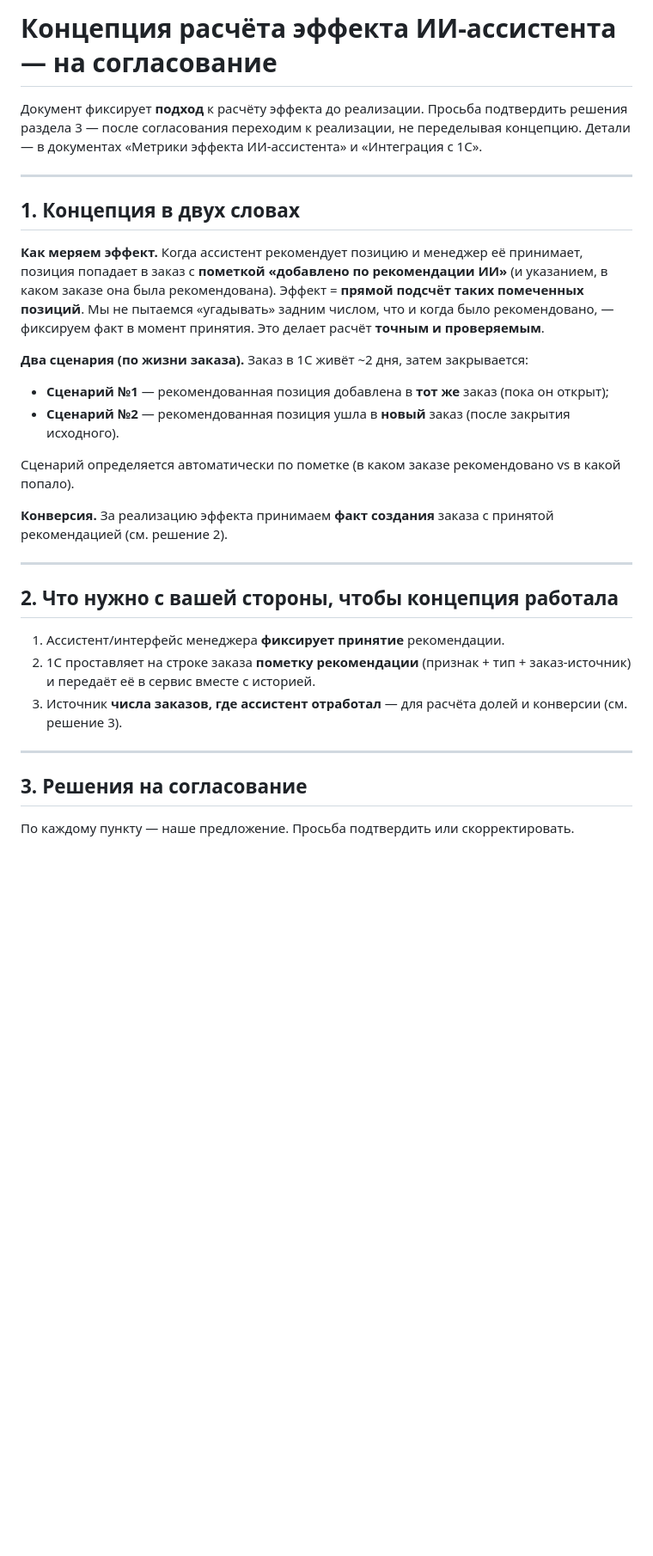
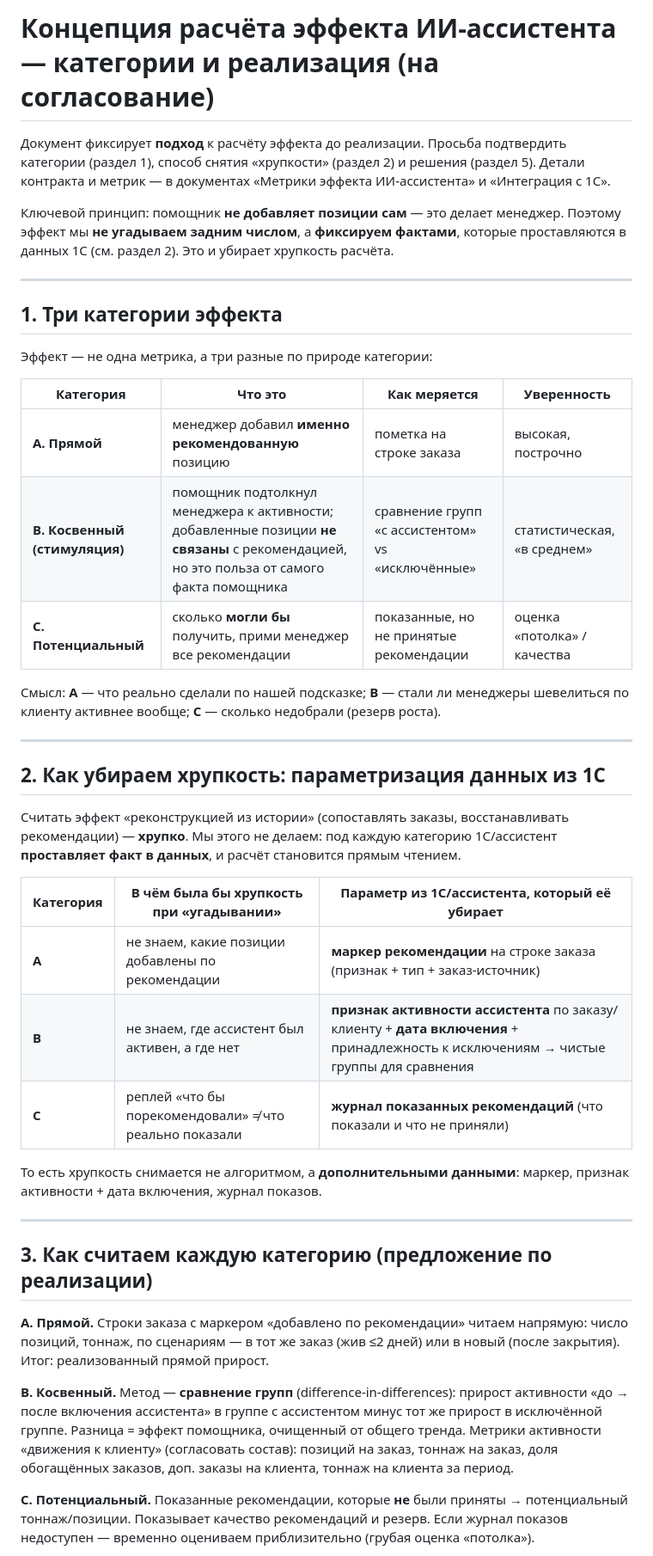
Before and after one commit to romfet/agsales, a Markdown page: docs/Заказчик/Согласование_концепции_эффекта.md, the part around one of its changes. Shown at 86% size. Rendered like a GitHub page; blank space fills up the shorter version.

Commit message:
docs/Заказчик: три категории эффекта + параметризация из 1С (на согласование)
Переработка концепции под замысел заказчика: эффект = 3 категории (A прямой /
B косвенный-стимуляция / C потенциальный). Хрупкость снимается не алгоритмом, а
параметризацией данных из 1С: маркер (A), признак активности+дата включения (B),
журнал показов (C). Под каждую — предложение по реализации и чек-лист решений.

```diff
--- a/docs/Заказчик/Согласование_концепции_эффекта.md
+++ b/docs/Заказчик/Согласование_концепции_эффекта.md
@@ -1,43 +1,63 @@
-# Концепция расчёта эффекта ИИ-ассистента — на согласование
+# Концепция расчёта эффекта ИИ-ассистента — категории и реализация (на согласование)
 
 Документ фиксирует **подход** к расчёту эффекта до реализации. Просьба
-подтвердить решения раздела 3 — после согласования переходим к реализации, не
-переделывая концепцию. Детали — в документах «Метрики эффекта ИИ-ассистента» и
-«Интеграция с 1С».
+подтвердить категории (раздел 1), способ снятия «хрупкости» (раздел 2) и решения
+(раздел 5). Детали контракта и метрик — в документах «Метрики эффекта
+ИИ-ассистента» и «Интеграция с 1С».
+
+Ключевой принцип: помощник **не добавляет позиции сам** — это делает менеджер.
+Поэтому эффект мы **не угадываем задним числом**, а **фиксируем фактами**, которые
+проставляются в данных 1С (см. раздел 2). Это и убирает хрупкость расчёта.
 
 ---
 
-## 1. Концепция в двух словах
+## 1. Три категории эффекта
 
-**Как меряем эффект.** Когда ассистент рекомендует позицию и менеджер её
-принимает, позиция попадает в заказ с **пометкой «добавлено по рекомендации ИИ»**
-(и указанием, в каком заказе она была рекомендована). Эффект = **прямой подсчёт
-таких помеченных позиций**. Мы не пытаемся «угадывать» задним числом, что и когда
-было рекомендовано, — фиксируем факт в момент принятия. Это делает расчёт
-**точным и проверяемым**.
+Эффект — не одна метрика, а три разные по природе категории:
 
-**Два сценария (по жизни заказа).** Заказ в 1С живёт ~2 дня, затем закрывается:
-- **Сценарий №1** — рекомендованная позиция добавлена в **тот же** заказ (пока он открыт);
-- **Сценарий №2** — рекомендованная позиция ушла в **новый** заказ (после закрытия исходного).
+| Категория | Что это | Как меряется | Уверенность |
+|---|---|---|---|
+| **A. Прямой** | менеджер добавил **именно рекомендованную** позицию | пометка на строке заказа | высокая, построчно |
+| **B. Косвенный (стимуляция)** | помощник подтолкнул менеджера к активности; добавленные позиции **не связаны** с рекомендацией, но это польза от самого факта помощника | сравнение групп «с ассистентом» vs «исключённые» | статистическая, «в среднем» |
+| **C. Потенциальный** | сколько **могли бы** получить, прими менеджер все рекомендации | показанные, но не принятые рекомендации | оценка «потолка» / качества |
 
-Сценарий определяется автоматически по пометке (в каком заказе рекомендовано vs в
-какой попало).
-
-**Конверсия.** За реализацию эффекта принимаем **факт создания** заказа с принятой
-рекомендацией (см. решение 2).
+Смысл: **A** — что реально сделали по нашей подсказке; **B** — стали ли менеджеры
+шевелиться по клиенту активнее вообще; **C** — сколько недобрали (резерв роста).
 
 ---
 
-## 2. Что нужно с вашей стороны, чтобы концепция работала
+## 2. Как убираем хрупкость: параметризация данных из 1С
 
-1. Ассистент/интерфейс менеджера **фиксирует принятие** рекомендации.
-2. 1С проставляет на строке заказа **пометку рекомендации** (признак + тип +
-   заказ-источник) и передаёт её в сервис вместе с историей.
-3. Источник **числа заказов, где ассистент отработал** — для расчёта долей и
-   конверсии (см. решение 3).
+Считать эффект «реконструкцией из истории» (сопоставлять заказы, восстанавливать
+рекомендации) — **хрупко**. Мы этого не делаем: под каждую категорию 1С/ассистент
+**проставляет факт в данных**, и расчёт становится прямым чтением.
+
+| Категория | В чём была бы хрупкость при «угадывании» | Параметр из 1С/ассистента, который её убирает |
+|---|---|---|
+| **A** | не знаем, какие позиции добавлены по рекомендации | **маркер рекомендации** на строке заказа (признак + тип + заказ-источник) |
+| **B** | не знаем, где ассистент был активен, а где нет | **признак активности ассистента** по заказу/клиенту + **дата включения** + принадлежность к исключениям → чистые группы для сравнения |
+| **C** | реплей «что бы порекомендовали» ≠ что реально показали | **журнал показанных рекомендаций** (что показали и что не приняли) |
+
+То есть хрупкость снимается не алгоритмом, а **дополнительными данными**: маркер,
+признак активности + дата включения, журнал показов.
 
 ---
 
-## 3. Решения на согласование
+## 3. Как считаем каждую категорию (предложение по реализации)
 
-По каждому пункту — наше предложение. Просьба подтвердить или скорректировать.
+**A. Прямой.** Строки заказа с маркером «добавлено по рекомендации» читаем
+напрямую: число позиций, тоннаж, по сценариям — в тот же заказ (жив ≤2 дней) или в
+новый (после закрытия). Итог: реализованный прямой прирост.
+
+**B. Косвенный.** Метод — **сравнение групп** (difference-in-differences):
+прирост активности «до → после включения ассистента» в группе с ассистентом минус
+тот же прирост в исключённой группе. Разница = эффект помощника, очищенный от
+общего тренда. Метрики активности «движения к клиенту» (согласовать состав):
+позиций на заказ, тоннаж на заказ, доля обогащённых заказов, доп. заказы на
+клиента, тоннаж на клиента за период.
+
+**C. Потенциальный.** Показанные рекомендации, которые **не** были приняты →
+потенциальный тоннаж/позиции. Показывает качество рекомендаций и резерв. Если
+журнал показов недоступен — временно оцениваем приблизительно (грубая оценка
+«потолка»).
+
```
Also changed, not shown: other parts of docs/Заказчик/Согласование_концепции_эффекта.md (+27 -13 lines).
